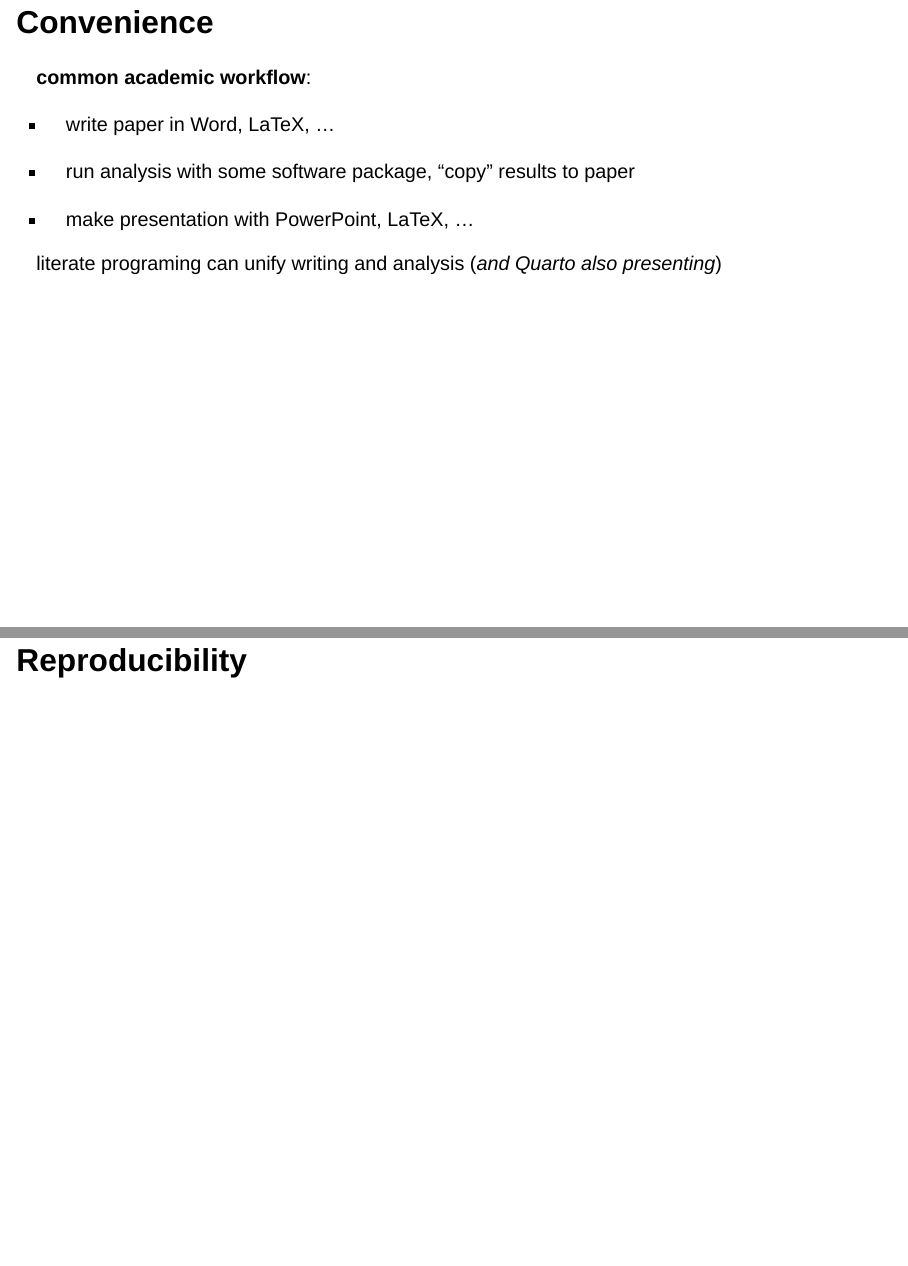
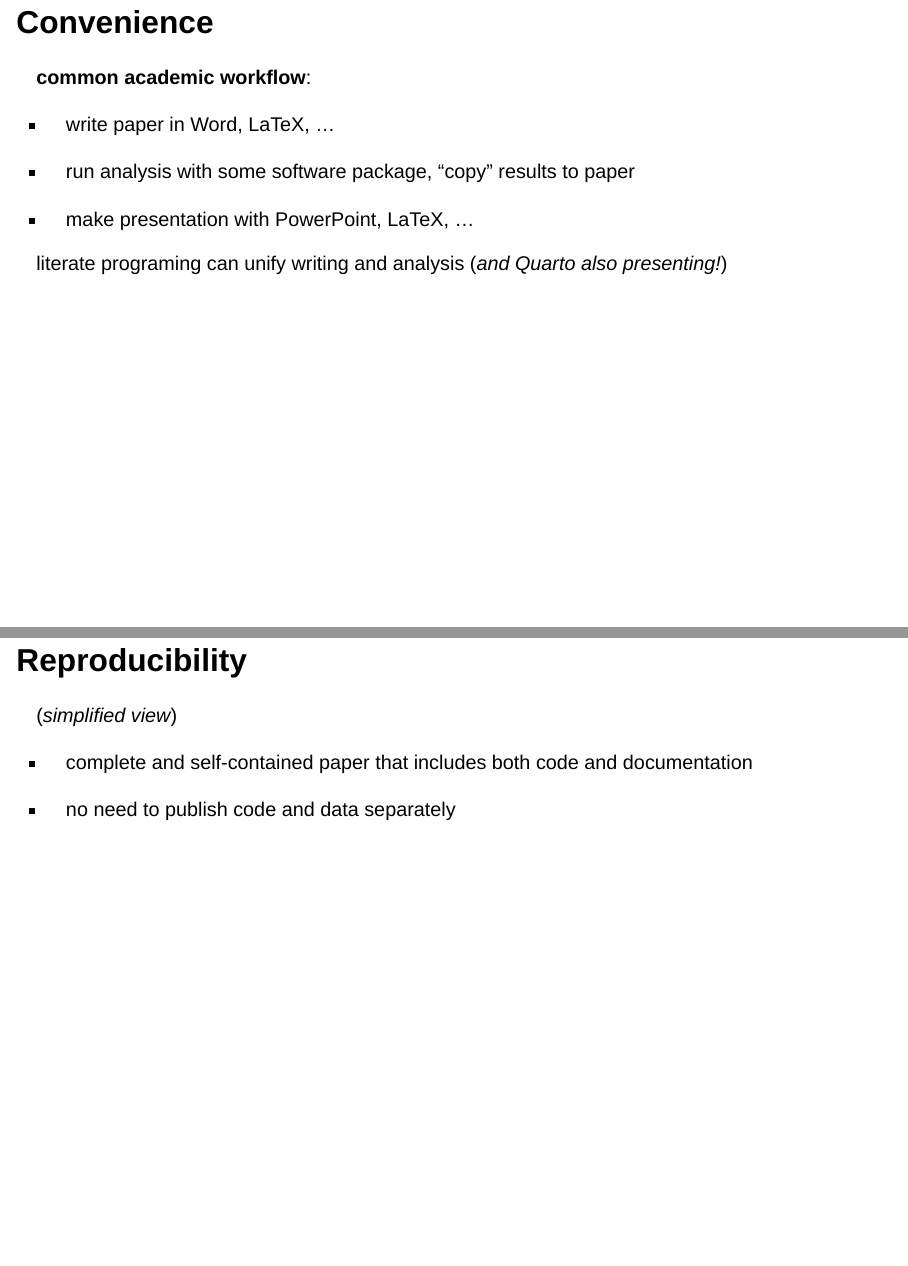
Before and after one commit to gesiscss/quarto-workshop, a Quarto document (material/01_introduction.qmd): pages 5 and 6 of 10, joined at a grey line. Rendered offline with R 4.5, knitr and Pandoc in place of Quarto, with nearby package versions; drawn as Slidy slides in place of the format the file asks for.

Commit message:
minor changes (test GA)

```diff
--- a/material/01_introduction.qmd
+++ b/material/01_introduction.qmd
@@ -66,9 +66,16 @@ Reproducibility
 
 . . .
 
-literate programing can unify writing and analysis (*and Quarto also presenting*)
+literate programing can unify writing and analysis (*and Quarto also presenting!*)
 
 ## Reproducibility
+
+(*simplified view*)
+
+- complete and self-contained paper that includes both code and documentation
+
+- no need to publish code and data separately
+
 
 ## History
 
```
Also changed, not shown: custom.scss (line endings or trailing spaces).
